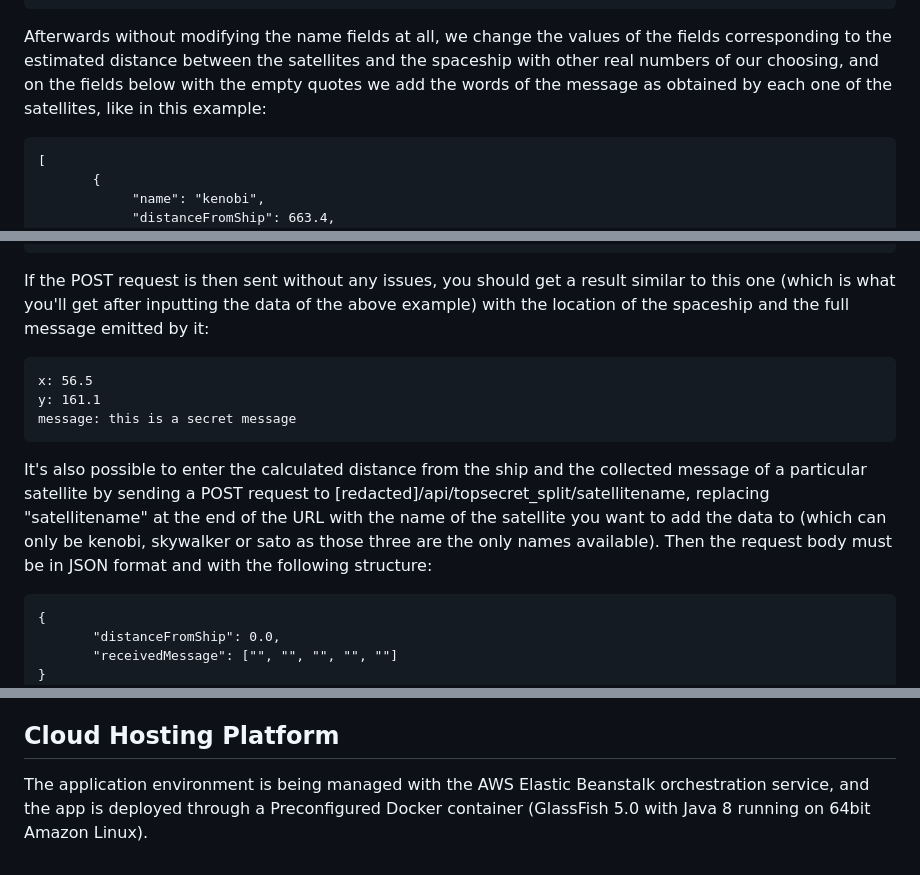
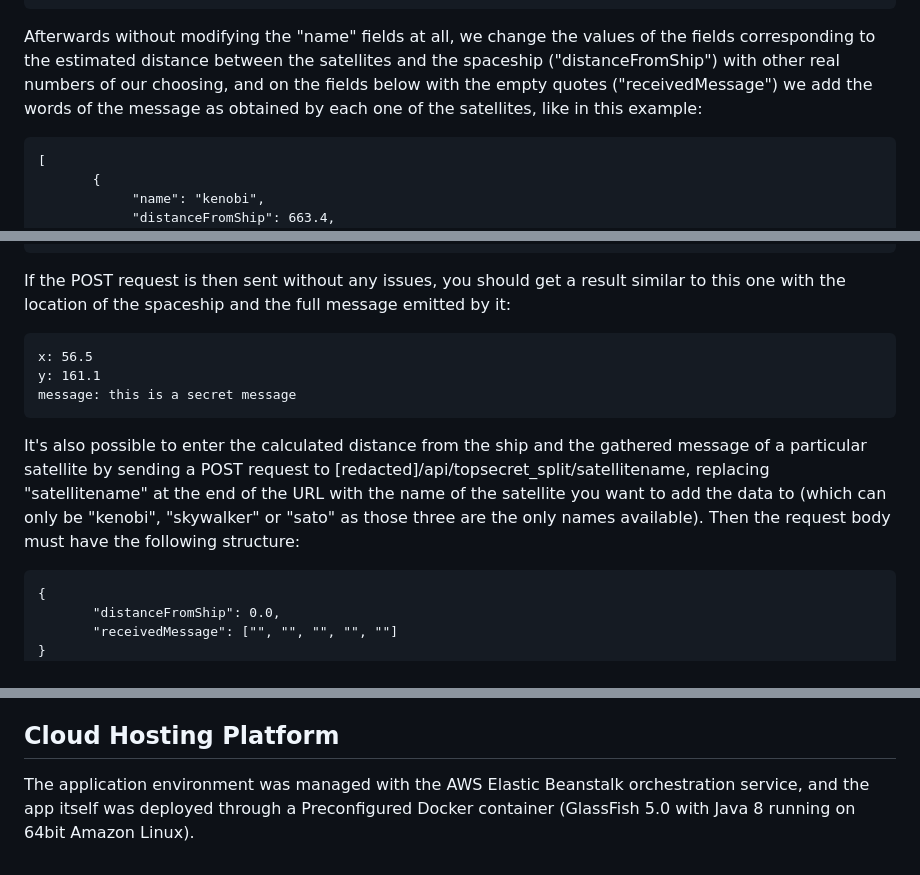
Before and after one commit to FedericoMilesi/challenge-meli, a Markdown page: README.md, 3 parts joined by grey strips. Drawn GitHub-style.

````diff
--- a/README.md
+++ b/README.md
@@ -37,7 +37,7 @@ In order to input the required data for the program to function, we have to send
 ]
 ```
 
-Afterwards without modifying the name fields at all, we change the values of the fields corresponding to the estimated distance between the satellites and the spaceship with other real numbers of our choosing, and on the fields below with the empty quotes we add the words of the message as obtained by each one of the satellites, like in this example:
+Afterwards without modifying the "name" fields at all, we change the values of the fields corresponding to the estimated distance between the satellites and the spaceship ("distanceFromShip") with other real numbers of our choosing, and on the fields below with the empty quotes ("receivedMessage") we add the words of the message as obtained by each one of the satellites, like in this example:
 
 ```
 [
@@ -59,7 +59,7 @@ Afterwards without modifying the name fields at all, we change the values of the
 ]
 ```
 
-If the POST request is then sent without any issues, you should get a result similar to this one (which is what you'll get after inputting the data of the above example) with the location of the spaceship and the full message emitted by it:
+If the POST request is then sent without any issues, you should get a result similar to this one with the location of the spaceship and the full message emitted by it:
 
 ```
 x: 56.5
@@ -67,7 +67,7 @@ y: 161.1
 message: this is a secret message
 ```
 
-It's also possible to enter the calculated distance from the ship and the collected message of a particular satellite by sending a POST request to [redacted]/api/topsecret_split/satellitename, replacing "satellitename" at the end of the URL with the name of the satellite you want to add the data to (which can only be kenobi, skywalker or sato as those three are the only names available). Then the request body must be in JSON format and with the following structure:
+It's also possible to enter the calculated distance from the ship and the gathered message of a particular satellite by sending a POST request to [redacted]/api/topsecret_split/satellitename, replacing "satellitename" at the end of the URL with the name of the satellite you want to add the data to (which can only be "kenobi", "skywalker" or "sato" as those three are the only names available). Then the request body must have the following structure:
 
 ```
 {
@@ -89,4 +89,4 @@ After filling in the necessary data for each satellite with this method, you hav
 
 ## Cloud Hosting Platform
 
-The application environment is being managed with the AWS Elastic Beanstalk orchestration service, and the app is deployed through a Preconfigured Docker container (GlassFish 5.0 with Java 8 running on 64bit Amazon Linux).
+The application environment was managed with the AWS Elastic Beanstalk orchestration service, and the app itself was deployed through a Preconfigured Docker container (GlassFish 5.0 with Java 8 running on 64bit Amazon Linux).
````
